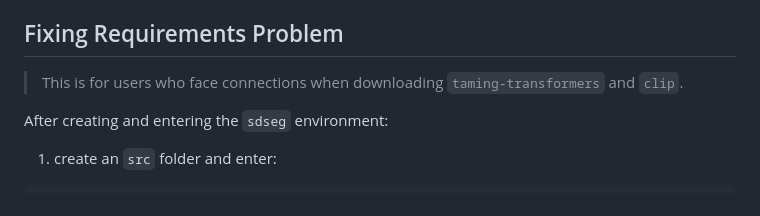
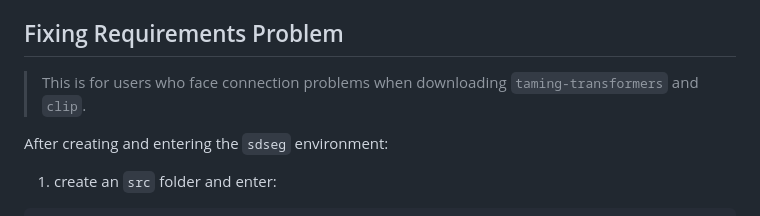
Before and after one commit to lin-tianyu/Stable-Diffusion-Seg, a Markdown page: README.md, the part around the change. Drawn GitHub-style.

```diff
--- a/README.md
+++ b/README.md
@@ -146,7 +146,7 @@ Dataset related:
 - Dataloader files: `./ldm/data/`
 
 ## Fixing Requirements Problem
-> This is for users who face connections when downloading `taming-transformers` and `clip`.
+> This is for users who face connection problems when downloading `taming-transformers` and `clip`.
 
 After creating and entering the `sdseg` environment:
 1. create an `src` folder and enter:
```
